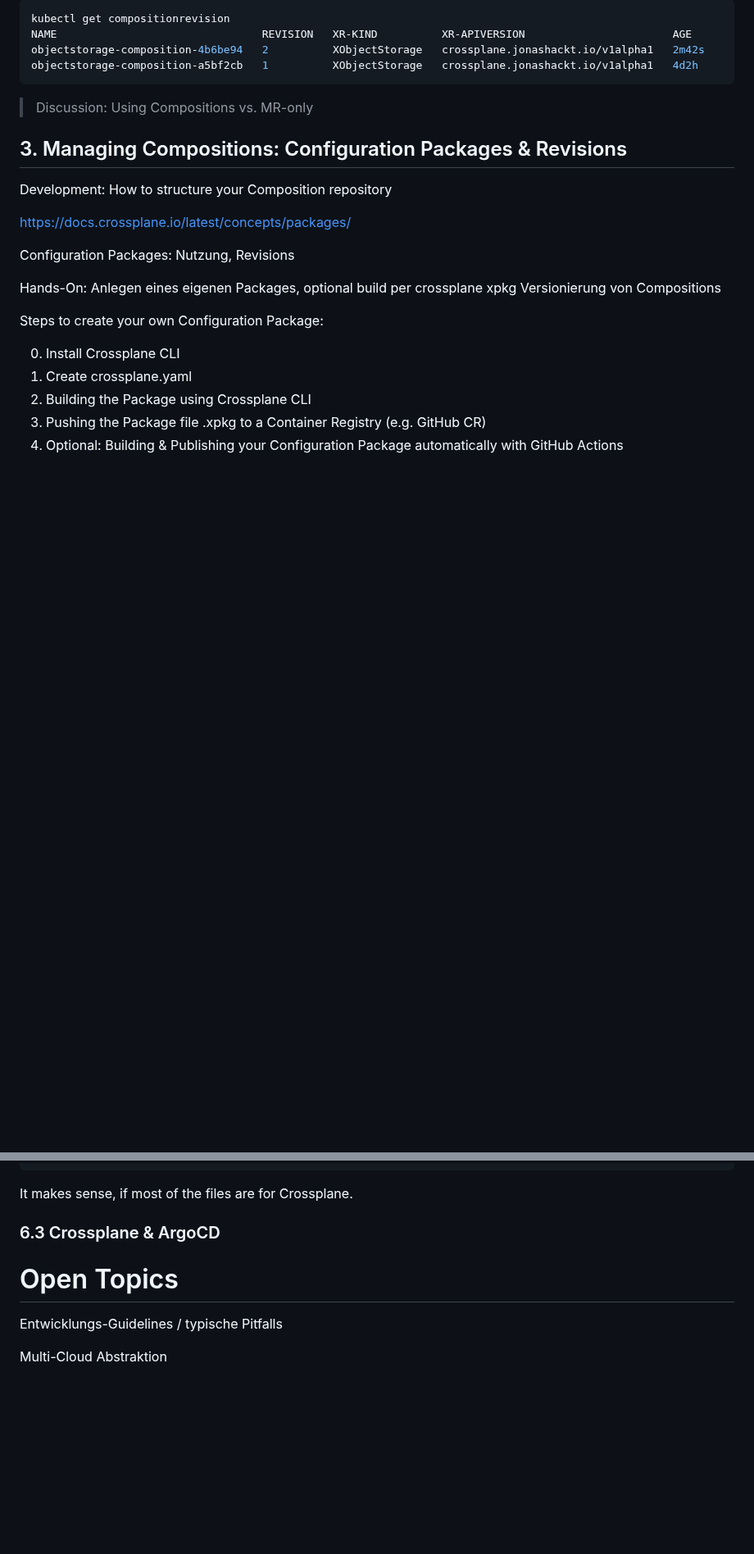
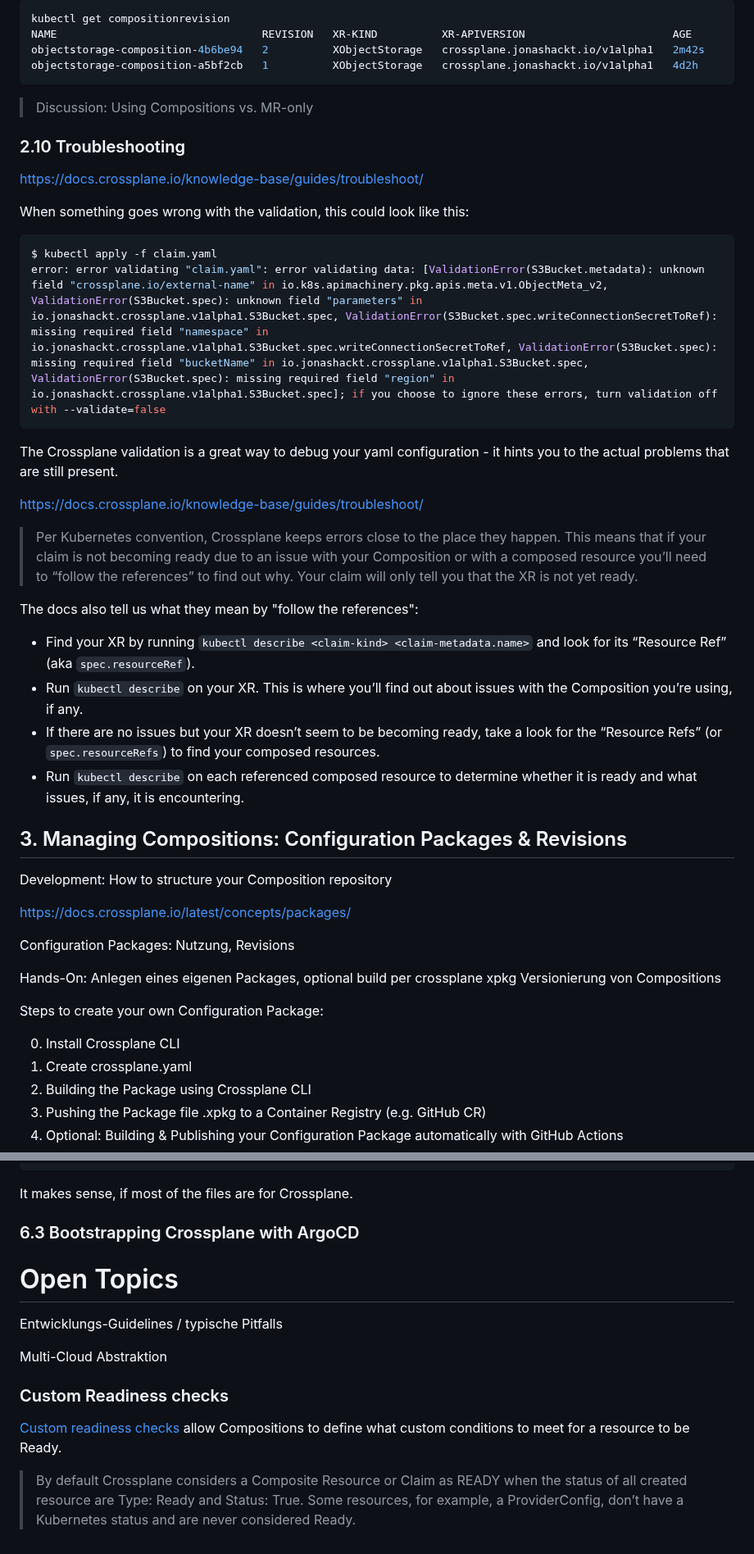
Before and after one commit to jonashackt/crossplane-training, a Markdown page: README.md, 2 parts joined by grey strips. Shown at 82% size. Rendered like a GitHub page; blank space fills up the shorter version.

````diff
--- a/README.md
+++ b/README.md
@@ -1278,6 +1260,36 @@ objectstorage-composition-a5bf2cb   1          XObjectStorage   crossplane.jonas
 
 
 > Discussion: Using Compositions vs. MR-only
+
+
+### 2.10 Troubleshooting
+
+https://docs.crossplane.io/knowledge-base/guides/troubleshoot/
+
+When something goes wrong with the validation, this could look like this:
+
+```shell
+$ kubectl apply -f claim.yaml
+error: error validating "claim.yaml": error validating data: [ValidationError(S3Bucket.metadata): unknown field "crossplane.io/external-name" in io.k8s.apimachinery.pkg.apis.meta.v1.ObjectMeta_v2, ValidationError(S3Bucket.spec): unknown field "parameters" in io.jonashackt.crossplane.v1alpha1.S3Bucket.spec, ValidationError(S3Bucket.spec.writeConnectionSecretToRef): missing required field "namespace" in io.jonashackt.crossplane.v1alpha1.S3Bucket.spec.writeConnectionSecretToRef, ValidationError(S3Bucket.spec): missing required field "bucketName" in io.jonashackt.crossplane.v1alpha1.S3Bucket.spec, ValidationError(S3Bucket.spec): missing required field "region" in io.jonashackt.crossplane.v1alpha1.S3Bucket.spec]; if you choose to ignore these errors, turn validation off with --validate=false
+```
+
+The Crossplane validation is a great way to debug your yaml configuration - it hints you to the actual problems that are still present.
+
+
+https://docs.crossplane.io/knowledge-base/guides/troubleshoot/
+
+> Per Kubernetes convention, Crossplane keeps errors close to the place they happen. This means that if your claim is not becoming ready due to an issue with your Composition or with a composed resource you’ll need to “follow the references” to find out why. Your claim will only tell you that the XR is not yet ready.
+
+
+The docs also tell us what they mean by "follow the references":
+
+* Find your XR by running `kubectl describe <claim-kind> <claim-metadata.name>` and look for its “Resource Ref” (aka `spec.resourceRef`).
+* Run `kubectl describe` on your XR. This is where you’ll find out about issues with the Composition you’re using, if any.
+* If there are no issues but your XR doesn’t seem to be becoming ready, take a look for the “Resource Refs” (or `spec.resourceRefs`) to find your composed resources.
+* Run `kubectl describe` on each referenced composed resource to determine whether it is ready and what issues, if any, it is encountering.
+
+
+
 
 
 
@@ -2495,7 +2507,7 @@ It makes sense, if most of the files are for Crossplane.
 
 
 
-### 6.3 Crossplane & ArgoCD
+### 6.3 Bootstrapping Crossplane with ArgoCD
 
 
 
@@ -2506,3 +2518,10 @@ It makes sense, if most of the files are for Crossplane.
 Entwicklungs-Guidelines / typische Pitfalls
 
 Multi-Cloud Abstraktion
+
+
+### Custom Readiness checks
+
+[Custom readiness checks](https://docs.crossplane.io/latest/concepts/compositions/#resource-readiness-checks) allow Compositions to define what custom conditions to meet for a resource to be Ready.
+
+> By default Crossplane considers a Composite Resource or Claim as READY when the status of all created resource are Type: Ready and Status: True. Some resources, for example, a ProviderConfig, don’t have a Kubernetes status and are never considered Ready.
````
Also changed, not shown: other parts of README.md (+15 -33 lines).
